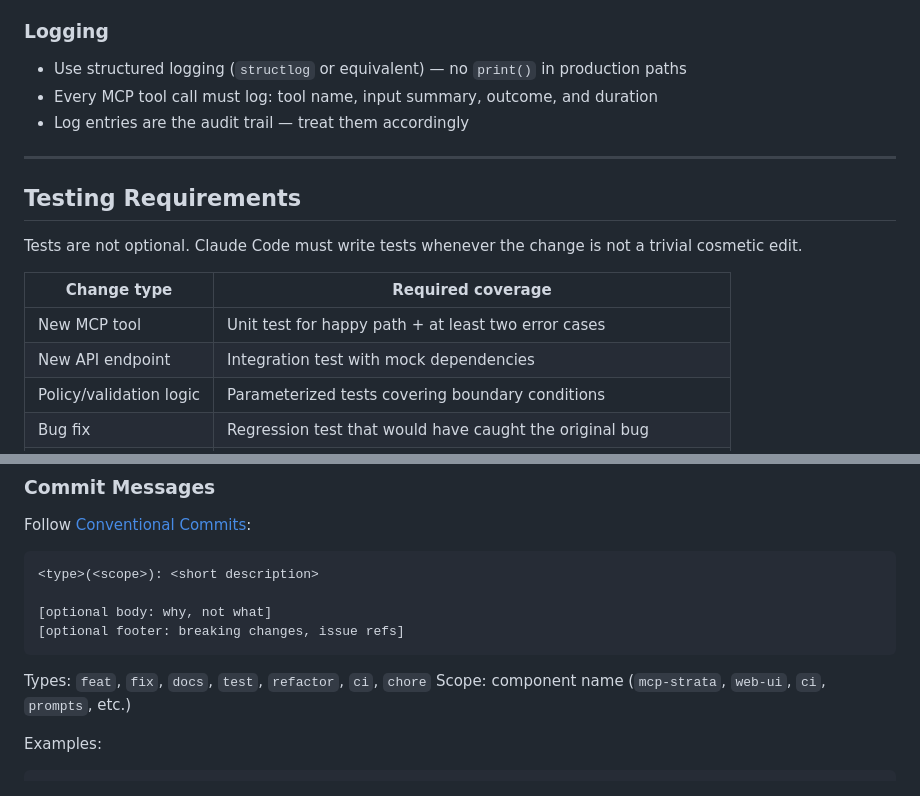
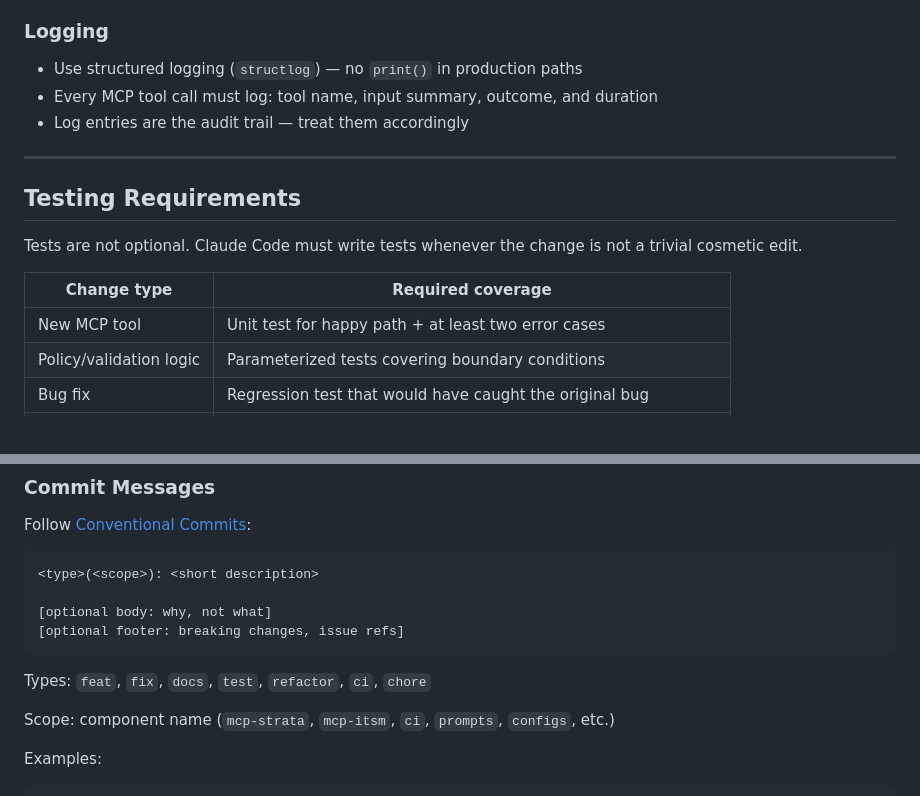
Before and after one commit to t11z/firepilot, a Markdown page: CLAUDE.md, 2 parts joined by grey strips. GitHub-like rendering.

````diff
--- a/CLAUDE.md
+++ b/CLAUDE.md
@@ -140,7 +117,7 @@ TypeScript is not used unless an ADR explicitly approves it for a specific compo
 
 ### Logging
 
-- Use structured logging (`structlog` or equivalent) — no `print()` in production paths
+- Use structured logging (`structlog`) — no `print()` in production paths
 - Every MCP tool call must log: tool name, input summary, outcome, and duration
 - Log entries are the audit trail — treat them accordingly
 
@@ -154,7 +131,6 @@ a trivial cosmetic edit.
 | Change type | Required coverage |
 |---|---|
 | New MCP tool | Unit test for happy path + at least two error cases |
-| New API endpoint | Integration test with mock dependencies |
 | Policy/validation logic | Parameterized tests covering boundary conditions |
 | Bug fix | Regression test that would have caught the original bug |
 | Prompt change | Manual evaluation against the example set in `prompts/examples/` |
@@ -194,7 +170,8 @@ Follow [Conventional Commits](https://www.conventionalcommits.org/):
 ```
 
 Types: `feat`, `fix`, `docs`, `test`, `refactor`, `ci`, `chore`
-Scope: component name (`mcp-strata`, `web-ui`, `ci`, `prompts`, etc.)
+
+Scope: component name (`mcp-strata`, `mcp-itsm`, `ci`, `prompts`, `configs`, etc.)
 
 Examples:
 ```
````
Also changed, not shown: other parts of CLAUDE.md (+7 -30 lines).
